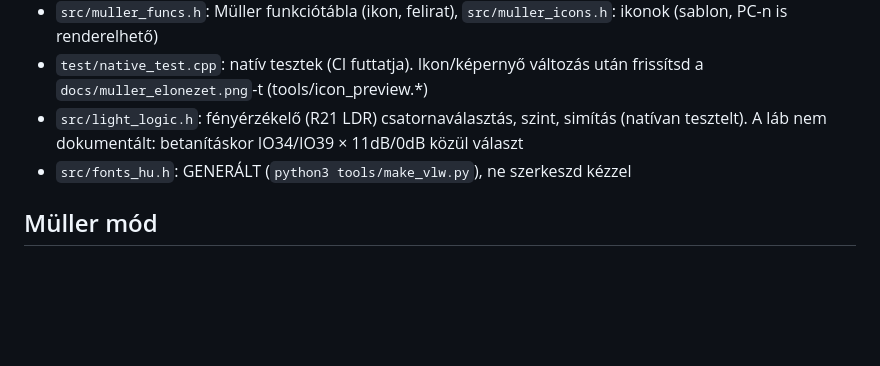
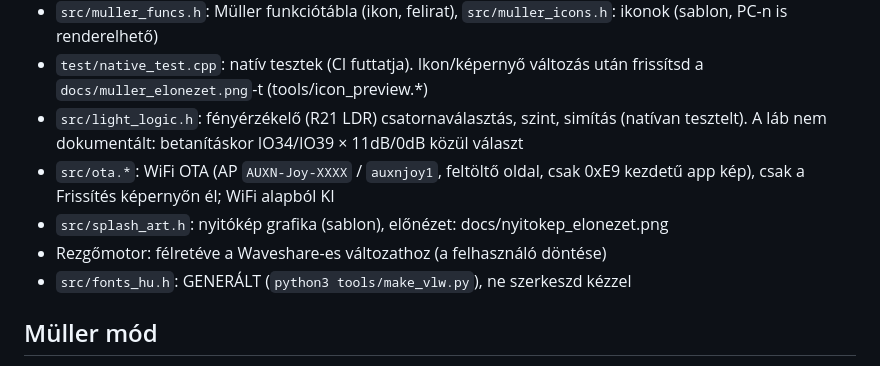
Before and after one commit to davidbalogh92/Aix-N_Isobus_-Touch_Joystick, a Markdown page: CLAUDE.md, the part around the change. Drawn GitHub-style; blank space fills up the shorter version.

```diff
--- a/CLAUDE.md
+++ b/CLAUDE.md
@@ -24,6 +24,9 @@
 - `src/muller_funcs.h`: Müller funkciótábla (ikon, felirat), `src/muller_icons.h`: ikonok (sablon, PC-n is renderelhető)
 - `test/native_test.cpp`: natív tesztek (CI futtatja). Ikon/képernyő változás után frissítsd a `docs/muller_elonezet.png`-t (tools/icon_preview.*)
 - `src/light_logic.h`: fényérzékelő (R21 LDR) csatornaválasztás, szint, simítás (natívan tesztelt). A láb nem dokumentált: betanításkor IO34/IO39 × 11dB/0dB közül választ
+- `src/ota.*`: WiFi OTA (AP `AUXN-Joy-XXXX` / `auxnjoy1`, feltöltő oldal, csak 0xE9 kezdetű app kép), csak a Frissítés képernyőn él; WiFi alapból KI
+- `src/splash_art.h`: nyitókép grafika (sablon), előnézet: docs/nyitokep_elonezet.png
+- Rezgőmotor: félretéve a Waveshare-es változathoz (a felhasználó döntése)
 - `src/fonts_hu.h`: GENERÁLT (`python3 tools/make_vlw.py`), ne szerkeszd kézzel
 
 ## Müller mód
```
Also changed, not shown: README.md (+13 -2 lines), docs/TERV.md (+1 -1 lines), docs/nyitokep_elonezet.png (added), 5 other files.
